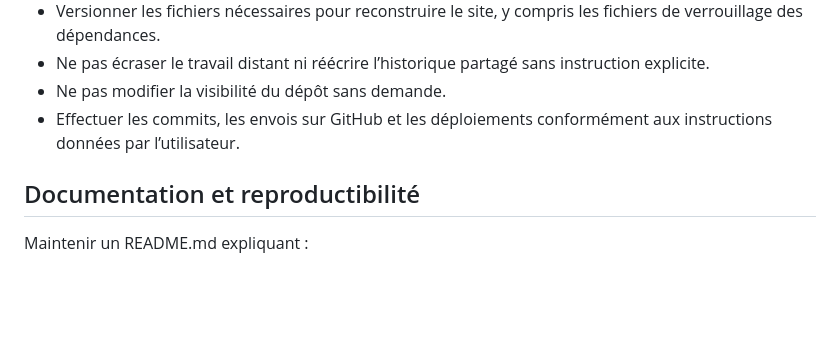
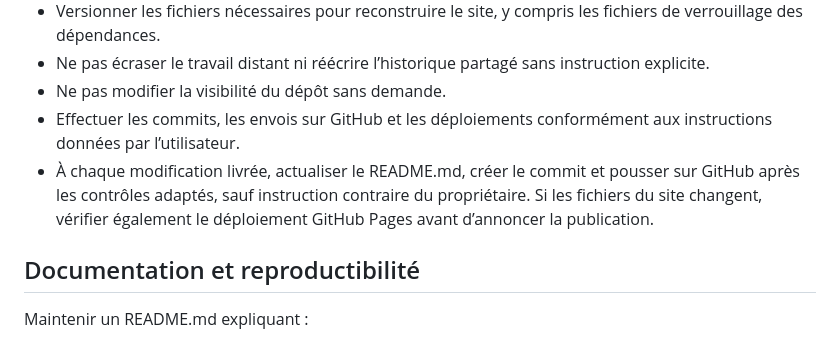
Before and after one commit to looker20/learn-github, a Markdown page: AGENTS.md, the part around the change. Rendered like a GitHub page; blank space fills up the shorter version.

```diff
--- a/AGENTS.md
+++ b/AGENTS.md
@@ -69,6 +69,7 @@ Conserver le code source et la documentation sur GitHub afin de pouvoir consulte
 - Ne pas écraser le travail distant ni réécrire l’historique partagé sans instruction explicite.
 - Ne pas modifier la visibilité du dépôt sans demande.
 - Effectuer les commits, les envois sur GitHub et les déploiements conformément aux instructions données par l’utilisateur.
+- À chaque modification livrée, actualiser le README.md, créer le commit et pousser sur GitHub après les contrôles adaptés, sauf instruction contraire du propriétaire. Si les fichiers du site changent, vérifier également le déploiement GitHub Pages avant d’annoncer la publication.
 
 ## Documentation et reproductibilité
 
```
Also changed, not shown: README.md (+7 -1 lines).
